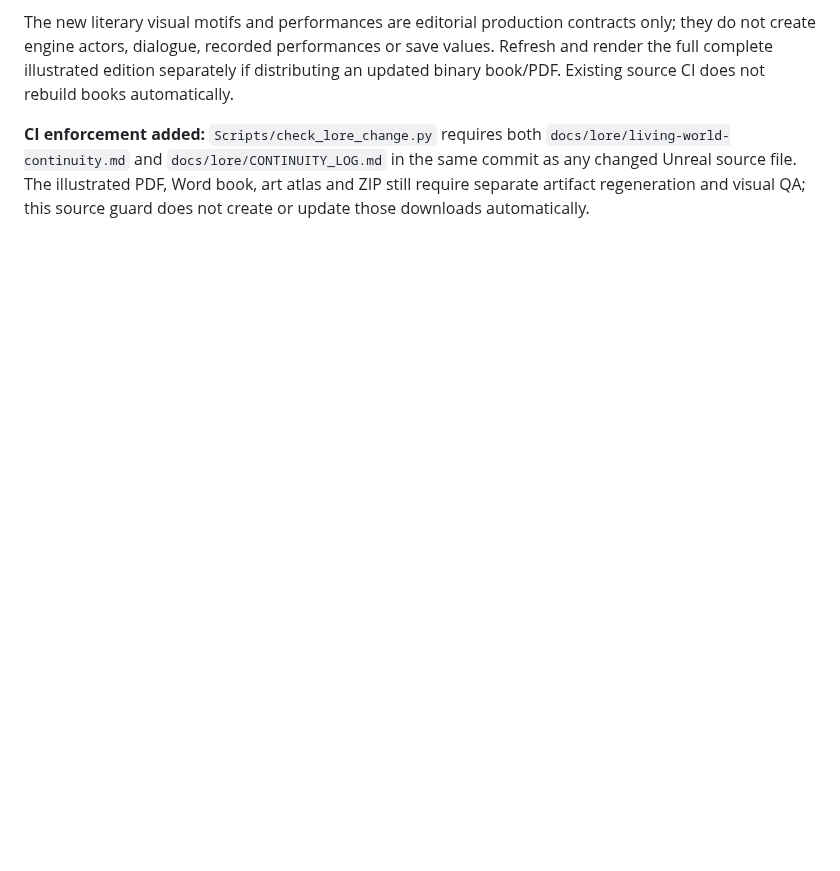
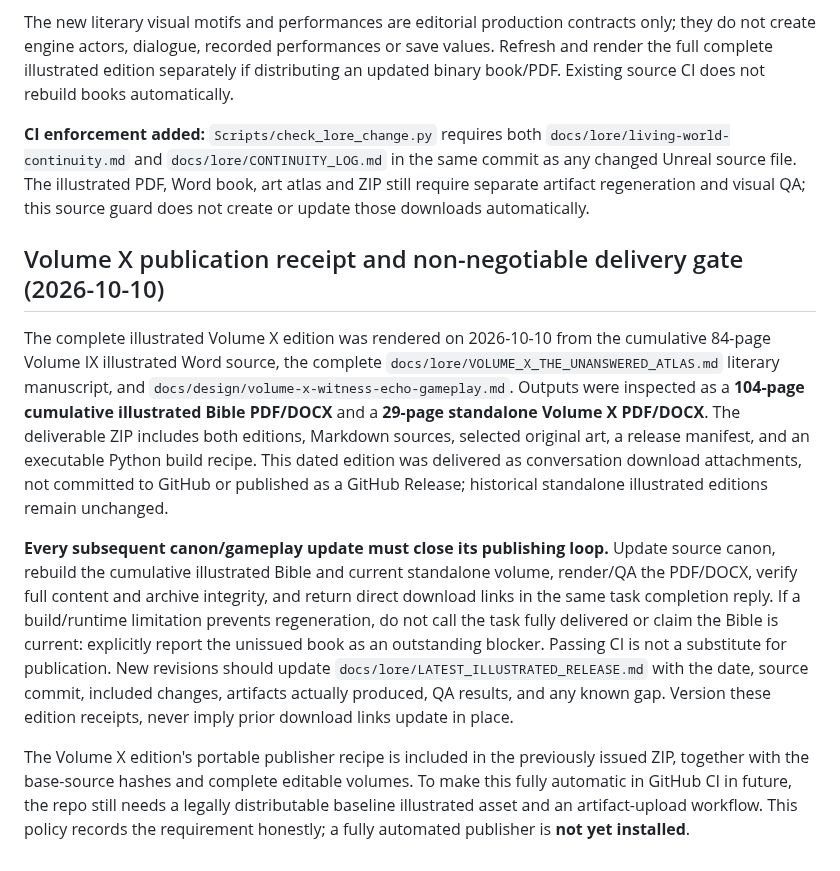
Before and after one commit to matthagersenior/TheUnmadeGame, a Markdown page: docs/lore/UPDATE_POLICY.md, the part around the change. Drawn GitHub-style; blank space fills up the shorter version.

```diff
--- a/docs/lore/UPDATE_POLICY.md
+++ b/docs/lore/UPDATE_POLICY.md
@@ -18,3 +18,12 @@ When issuing a new narrative work, record (a) canonical supporting sources, (b)
 The new literary visual motifs and performances are editorial production contracts only; they do not create engine actors, dialogue, recorded performances or save values. Refresh and render the full complete illustrated edition separately if distributing an updated binary book/PDF. Existing source CI does not rebuild books automatically.
 
 **CI enforcement added:** `Scripts/check_lore_change.py` requires both `docs/lore/living-world-continuity.md` and `docs/lore/CONTINUITY_LOG.md` in the same commit as any changed Unreal source file. The illustrated PDF, Word book, art atlas and ZIP still require separate artifact regeneration and visual QA; this source guard does not create or update those downloads automatically.
+
+
+## Volume X publication receipt and non-negotiable delivery gate (2026-10-10)
+
+The complete illustrated Volume X edition was rendered on 2026-10-10 from the cumulative 84-page Volume IX illustrated Word source, the complete `docs/lore/VOLUME_X_THE_UNANSWERED_ATLAS.md` literary manuscript, and `docs/design/volume-x-witness-echo-gameplay.md`. Outputs were inspected as a **104-page cumulative illustrated Bible PDF/DOCX** and a **29-page standalone Volume X PDF/DOCX**. The deliverable ZIP includes both editions, Markdown sources, selected original art, a release manifest, and an executable Python build recipe. This dated edition was delivered as conversation download attachments, not committed to GitHub or published as a GitHub Release; historical standalone illustrated editions remain unchanged.
+
+**Every subsequent canon/gameplay update must close its publishing loop.** Update source canon, rebuild the cumulative illustrated Bible and current standalone volume, render/QA the PDF/DOCX, verify full content and archive integrity, and return direct download links in the same task completion reply. If a build/runtime limitation prevents regeneration, do not call the task fully delivered or claim the Bible is current: explicitly report the unissued book as an outstanding blocker. Passing CI is not a substitute for publication. New revisions should update `docs/lore/LATEST_ILLUSTRATED_RELEASE.md` with the date, source commit, included changes, artifacts actually produced, QA results, and any known gap. Version these edition receipts, never imply prior download links update in place.
+
+The Volume X edition's portable publisher recipe is included in the previously issued ZIP, together with the base-source hashes and complete editable volumes. To make this fully automatic in GitHub CI in future, the repo still needs a legally distributable baseline illustrated asset and an artifact-upload workflow. This policy records the requirement honestly; a fully automated publisher is **not yet installed**.
```
Also changed, not shown: docs/lore/LATEST_ILLUSTRATED_RELEASE.md (added, +27 -0 lines).
